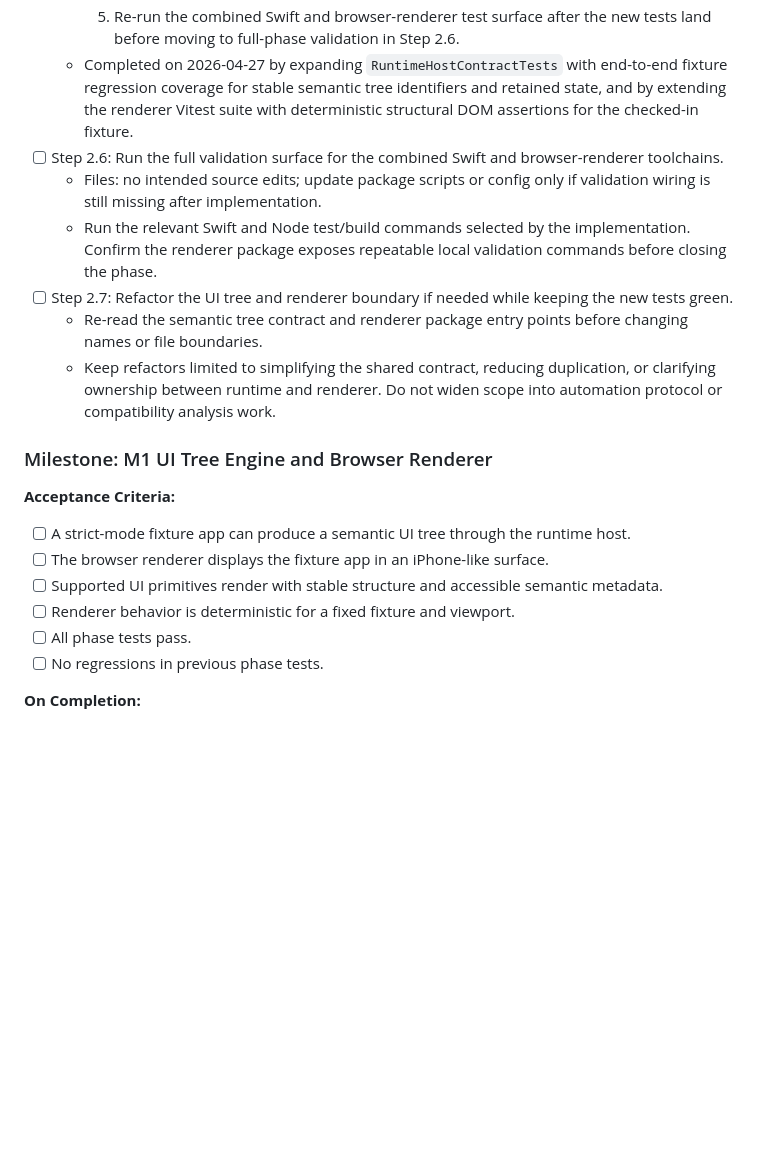
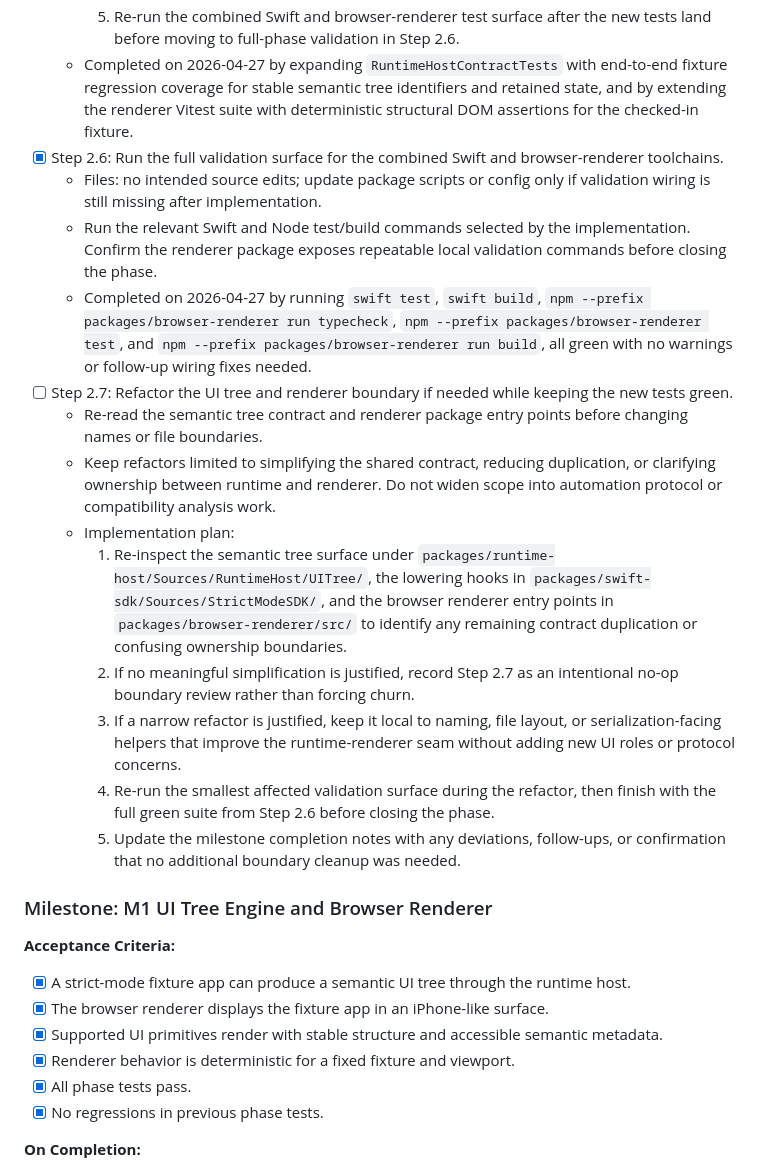
Before and after one commit to GeorgeQLe/iphone-emulator, a Markdown page: tasks/todo.md, the part around the change. Rendered like a GitHub page; blank space fills up the shorter version.

Commit message:
chore: record phase 2 validation

```diff
--- a/tasks/todo.md
+++ b/tasks/todo.md
@@ -80,21 +80,28 @@
     4. Keep assertions structural rather than styling-fragile: prefer DOM queries and serialized subtree checks over large visual snapshots unless a very small snapshot clearly improves signal.
     5. Re-run the combined Swift and browser-renderer test surface after the new tests land before moving to full-phase validation in Step 2.6.
   - Completed on 2026-04-27 by expanding `RuntimeHostContractTests` with end-to-end fixture regression coverage for stable semantic tree identifiers and retained state, and by extending the renderer Vitest suite with deterministic structural DOM assertions for the checked-in fixture.
-- [ ] Step 2.6: Run the full validation surface for the combined Swift and browser-renderer toolchains.
+- [x] Step 2.6: Run the full validation surface for the combined Swift and browser-renderer toolchains.
   - Files: no intended source edits; update package scripts or config only if validation wiring is still missing after implementation.
   - Run the relevant Swift and Node test/build commands selected by the implementation. Confirm the renderer package exposes repeatable local validation commands before closing the phase.
+  - Completed on 2026-04-27 by running `swift test`, `swift build`, `npm --prefix packages/browser-renderer run typecheck`, `npm --prefix packages/browser-renderer test`, and `npm --prefix packages/browser-renderer run build`, all green with no warnings or follow-up wiring fixes needed.
 - [ ] Step 2.7: Refactor the UI tree and renderer boundary if needed while keeping the new tests green.
   - Re-read the semantic tree contract and renderer package entry points before changing names or file boundaries.
   - Keep refactors limited to simplifying the shared contract, reducing duplication, or clarifying ownership between runtime and renderer. Do not widen scope into automation protocol or compatibility analysis work.
+  - Implementation plan:
+    1. Re-inspect the semantic tree surface under `packages/runtime-host/Sources/RuntimeHost/UITree/`, the lowering hooks in `packages/swift-sdk/Sources/StrictModeSDK/`, and the browser renderer entry points in `packages/browser-renderer/src/` to identify any remaining contract duplication or confusing ownership boundaries.
+    2. If no meaningful simplification is justified, record Step 2.7 as an intentional no-op boundary review rather than forcing churn.
+    3. If a narrow refactor is justified, keep it local to naming, file layout, or serialization-facing helpers that improve the runtime-renderer seam without adding new UI roles or protocol concerns.
+    4. Re-run the smallest affected validation surface during the refactor, then finish with the full green suite from Step 2.6 before closing the phase.
+    5. Update the milestone completion notes with any deviations, follow-ups, or confirmation that no additional boundary cleanup was needed.
 
 ### Milestone: M1 UI Tree Engine and Browser Renderer
 **Acceptance Criteria:**
-- [ ] A strict-mode fixture app can produce a semantic UI tree through the runtime host.
-- [ ] The browser renderer displays the fixture app in an iPhone-like surface.
-- [ ] Supported UI primitives render with stable structure and accessible semantic metadata.
-- [ ] Renderer behavior is deterministic for a fixed fixture and viewport.
-- [ ] All phase tests pass.
-- [ ] No regressions in previous phase tests.
+- [x] A strict-mode fixture app can produce a semantic UI tree through the runtime host.
+- [x] The browser renderer displays the fixture app in an iPhone-like surface.
+- [x] Supported UI primitives render with stable structure and accessible semantic metadata.
+- [x] Renderer behavior is deterministic for a fixed fixture and viewport.
+- [x] All phase tests pass.
+- [x] No regressions in previous phase tests.
 
 **On Completion:**
 - Deviations from plan: none yet
```
Also changed, not shown: tasks/history.md (+2 -0 lines).
